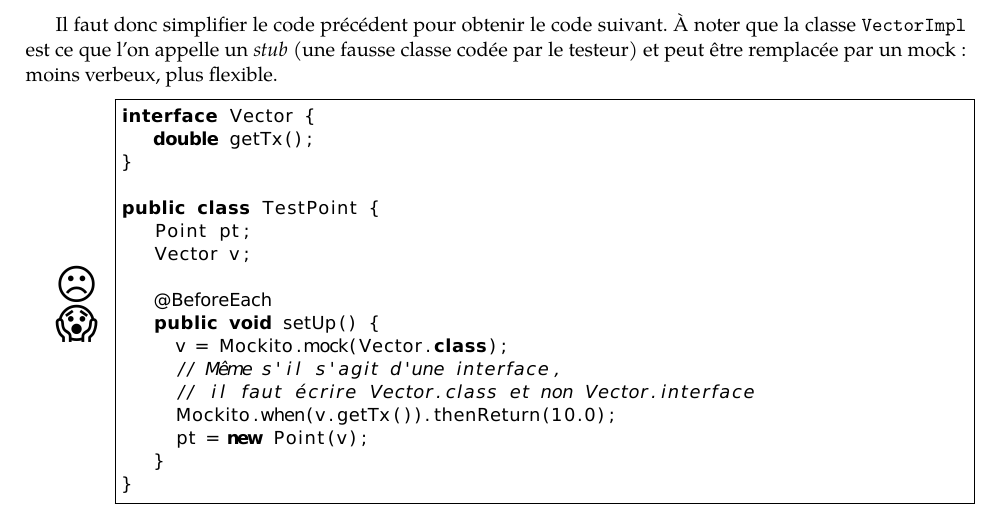
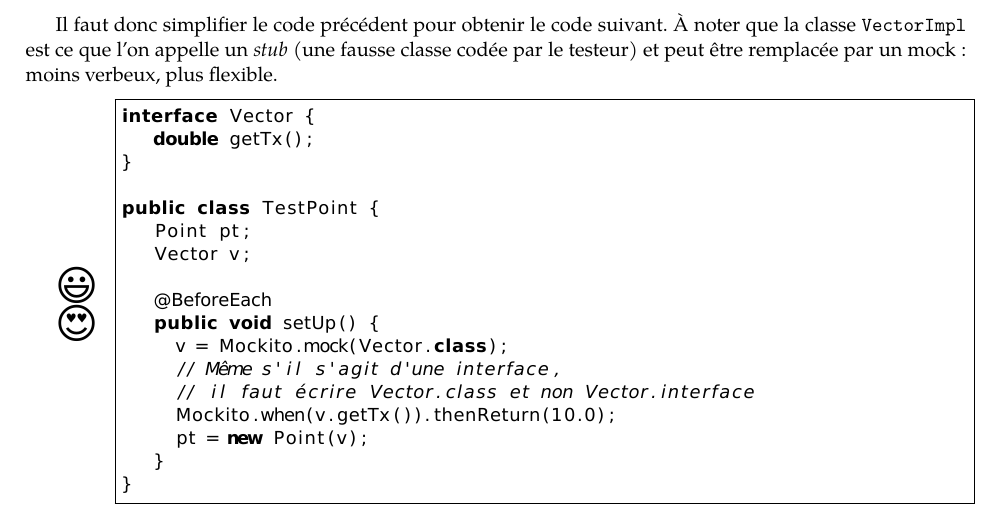
Before and after one commit to arnobl/softwareTesting-INSA, a LaTeX document (badPractices/fr/unitTestingBadPratices.tex): part of page 7 of 7, cut so that both start at the same text. Compiled offline with XeLaTeX.

Commit message:
add bad practices

```diff
--- a/badPractices/fr/unitTestingBadPratices.tex
+++ b/badPractices/fr/unitTestingBadPratices.tex
@@ -596,7 +596,7 @@ par un mock : moins verbeux, plus flexible.
 
 \medskip
 \begin{minipage}{0.07\textwidth}
-\Bad
+\Good
 \end{minipage}%
 \begin{minipage}{0.9\textwidth}
 \begin{lstlisting}[language=MyJava]
```
Also changed, not shown: badPractices/fr/unitTestingBadPratices.pdf.
